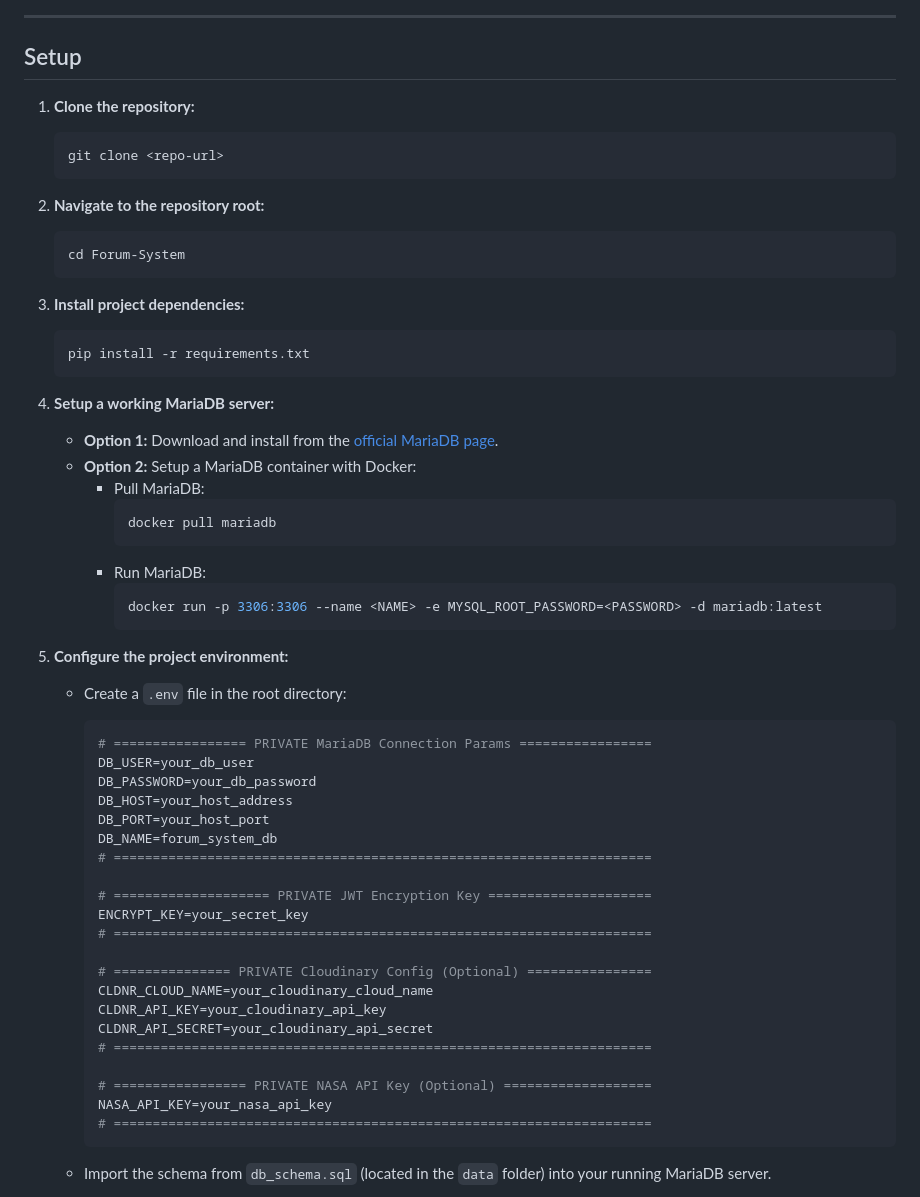
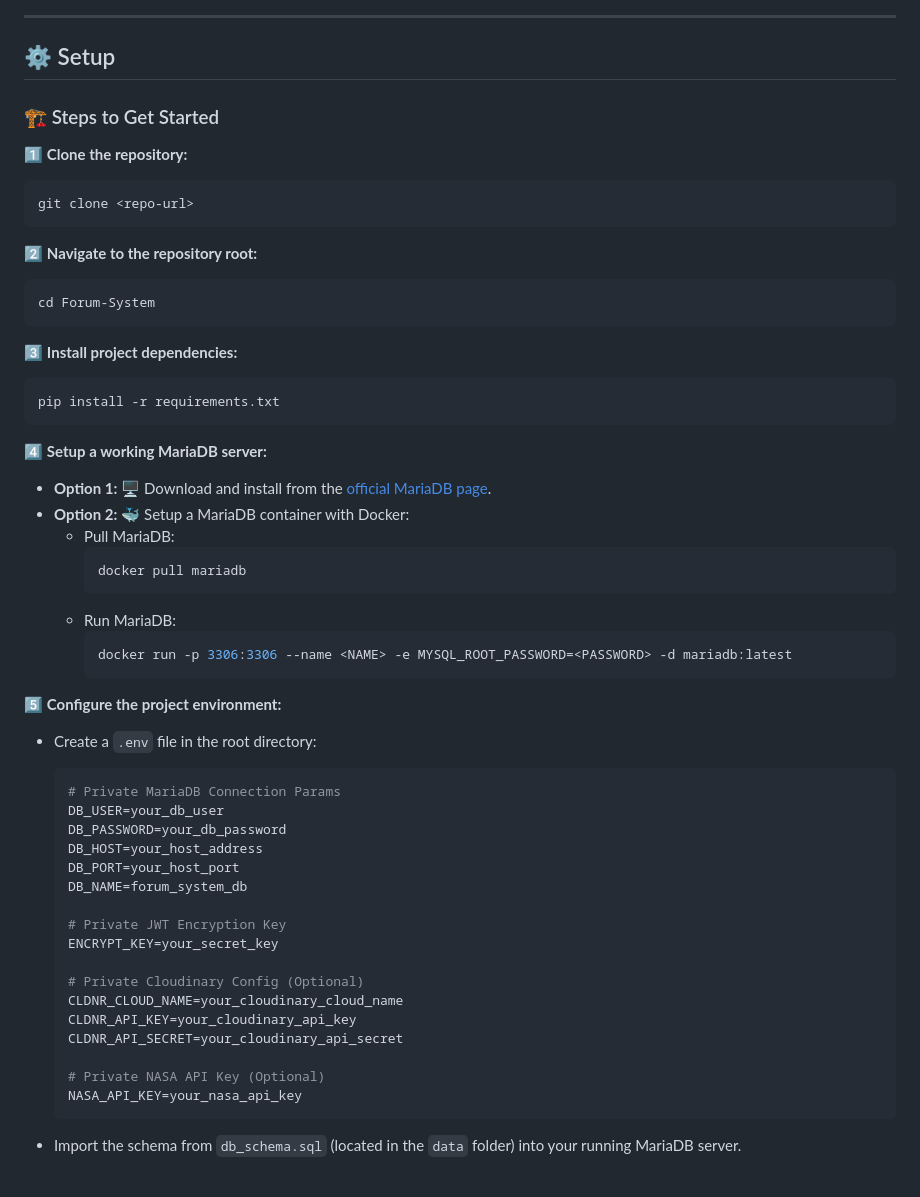
Before and after one commit to A69-PyForce/Forum-System, a Markdown page: README.md, the part around one of its changes. GitHub-like rendering.

````diff
--- a/README.md
+++ b/README.md
@@ -64,26 +61,28 @@ Forum-System/
 
 ---
 
-## Setup
+## ⚙️ Setup
 
-1. **Clone the repository:**
+### 🏗️ Steps to Get Started
+
+1️⃣ **Clone the repository:**
    ```sh
    git clone <repo-url>
    ```
 
-2. **Navigate to the repository root:**
+2️⃣ **Navigate to the repository root:**
    ```sh
    cd Forum-System
    ```
 
-3. **Install project dependencies:**
+3️⃣ **Install project dependencies:**
    ```sh
    pip install -r requirements.txt
    ```
 
-4. **Setup a working MariaDB server:**
-   - **Option 1:** Download and install from the [official MariaDB page](https://mariadb.org/download/).
-   - **Option 2:** Setup a MariaDB container with Docker:
+4️⃣ **Setup a working MariaDB server:**
+   - **Option 1:** 🖥️ Download and install from the [official MariaDB page](https://mariadb.org/download/).
+   - **Option 2:** 🐳 Setup a MariaDB container with Docker:
      - Pull MariaDB:
         ```sh
         docker pull mariadb
@@ -93,32 +92,27 @@ Forum-System/
         docker run -p 3306:3306 --name <NAME> -e MYSQL_ROOT_PASSWORD=<PASSWORD> -d mariadb:latest
         ```
 
-5. **Configure the project environment:**
-
+5️⃣ **Configure the project environment:**
    - Create a `.env` file in the root directory:
 
      ```sh
-     # ================= PRIVATE MariaDB Connection Params =================
+     # Private MariaDB Connection Params
      DB_USER=your_db_user
      DB_PASSWORD=your_db_password
      DB_HOST=your_host_address
      DB_PORT=your_host_port
      DB_NAME=forum_system_db
-     # =====================================================================
 
-     # ==================== PRIVATE JWT Encryption Key =====================
+     # Private JWT Encryption Key
      ENCRYPT_KEY=your_secret_key
-     # =====================================================================
 
-     # =============== PRIVATE Cloudinary Config (Optional) ================
+     # Private Cloudinary Config (Optional)
      CLDNR_CLOUD_NAME=your_cloudinary_cloud_name
      CLDNR_API_KEY=your_cloudinary_api_key
      CLDNR_API_SECRET=your_cloudinary_api_secret
-     # =====================================================================
 
-     # ================= PRIVATE NASA API Key (Optional) ===================
+     # Private NASA API Key (Optional)
      NASA_API_KEY=your_nasa_api_key
-     # =====================================================================
      ```
 
    - Import the schema from `db_schema.sql` (located in the `data` folder) into your running MariaDB server.
````
Also changed, not shown: other parts of README.md (+59 -73 lines).
